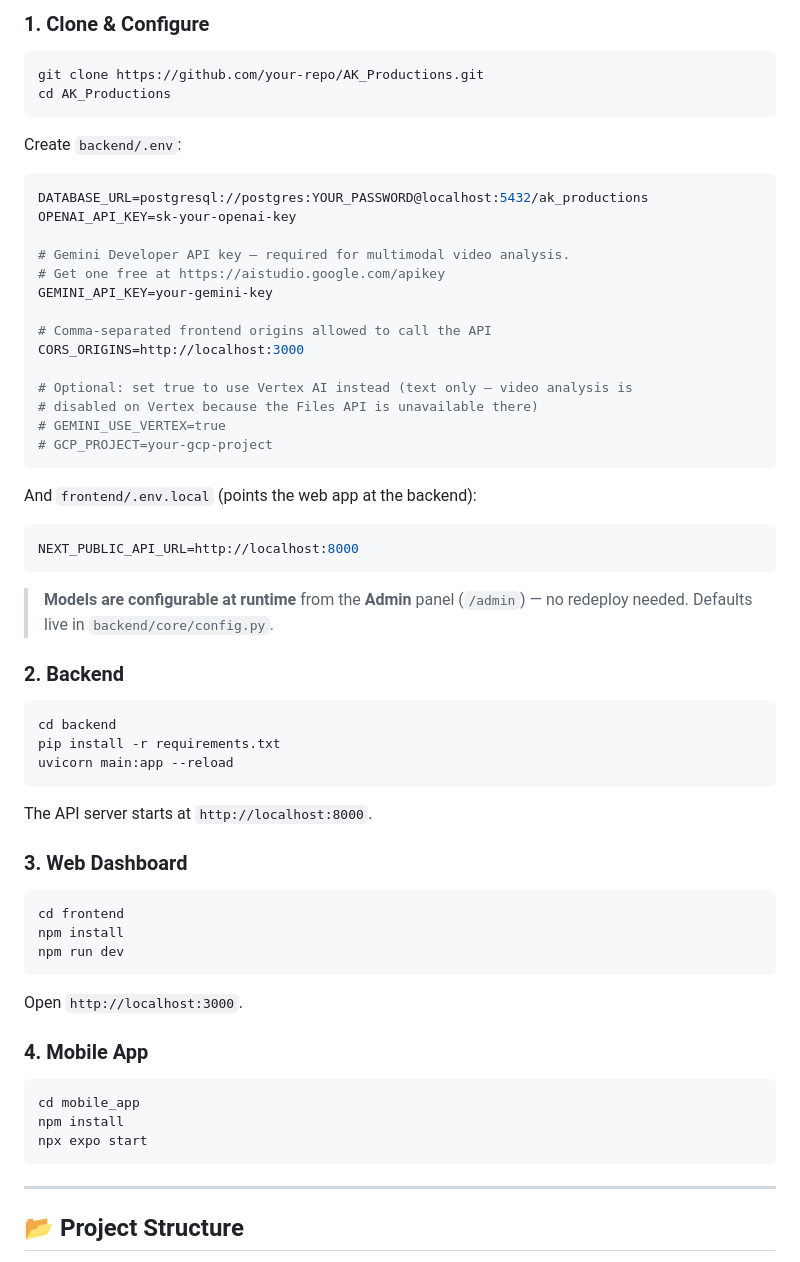
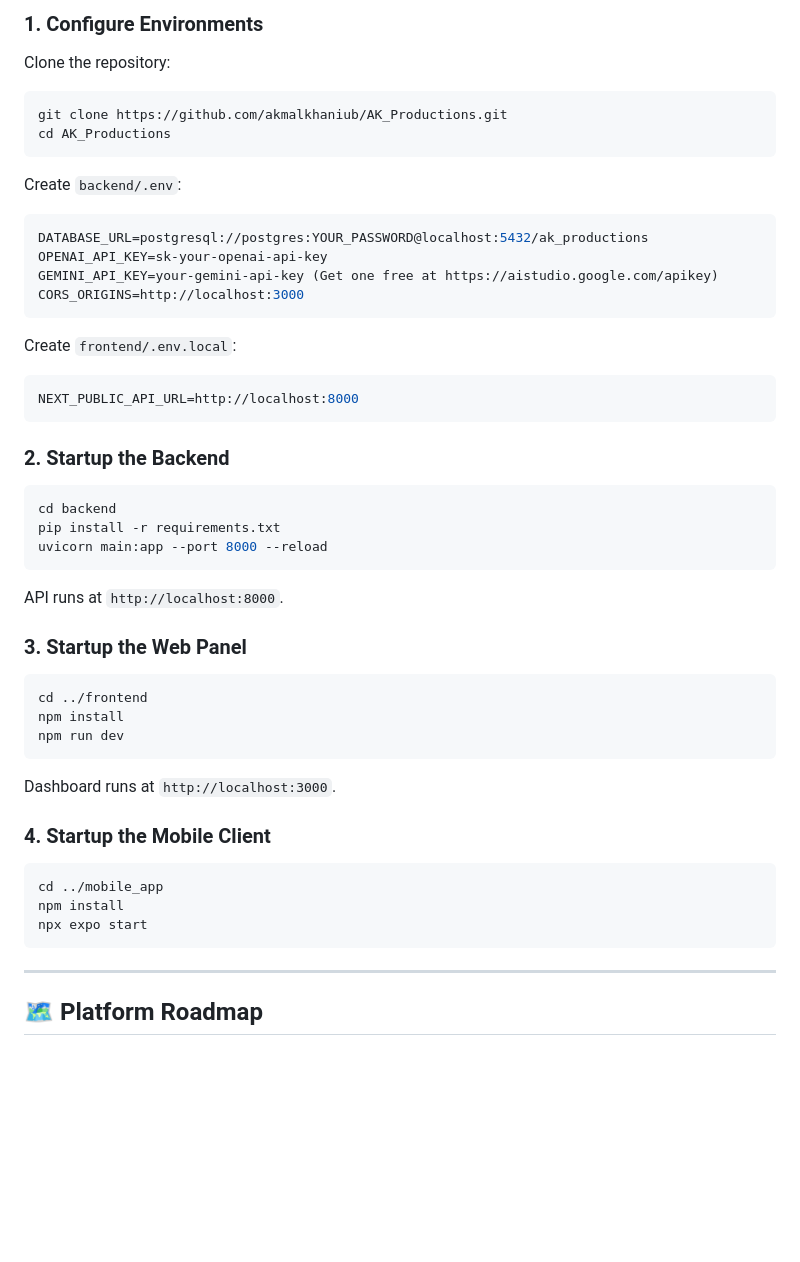
Before and after one commit to akmalkhaniub/AK_Productions, a Markdown page: README.md, the part around one of its changes. GitHub-like rendering; blank space fills up the shorter version.

````diff
--- a/README.md
+++ b/README.md
@@ -154,63 +145,48 @@ Transcribes audio, translates it via LLM, and generates synthesized voice dubs f
 
-### 1. Clone & Configure
-
+### 1. Configure Environments
+Clone the repository:
 ```bash
-git clone https://github.com/your-repo/AK_Productions.git
+git clone https://github.com/akmalkhaniub/AK_Productions.git
 cd AK_Productions
 ```
 
 Create `backend/.env`:
 ```env
 DATABASE_URL=postgresql://postgres:YOUR_PASSWORD@localhost:5432/ak_productions
-OPENAI_API_KEY=sk-your-openai-key
-
-# Gemini Developer API key — required for multimodal video analysis.
-# Get one free at https://aistudio.google.com/apikey
-GEMINI_API_KEY=your-gemini-key
-
-# Comma-separated frontend origins allowed to call the API
+OPENAI_API_KEY=sk-your-openai-api-key
+GEMINI_API_KEY=your-gemini-api-key (Get one free at https://aistudio.google.com/apikey)
 CORS_ORIGINS=http://localhost:3000
-
-# Optional: set true to use Vertex AI instead (text only — video analysis is
-# disabled on Vertex because the Files API is unavailable there)
-# GEMINI_USE_VERTEX=true
-# GCP_PROJECT=your-gcp-project
 ```
 
-And `frontend/.env.local` (points the web app at the backend):
+Create `frontend/.env.local`:
 ```env
 NEXT_PUBLIC_API_URL=http://localhost:8000
 ```
 
-> **Models are configurable at runtime** from the **Admin** panel (`/admin`) — no redeploy needed. Defaults live in `backend/core/config.py`.
-
-### 2. Backend
-
+### 2. Startup the Backend
 ```bash
 cd backend
 pip install -r requirements.txt
-uvicorn main:app --reload
+uvicorn main:app --port 8000 --reload
 ```
-The API server starts at `http://localhost:8000`.
+API runs at `http://localhost:8000`.
 
-### 3. Web Dashboard
-
+### 3. Startup the Web Panel
 ```bash
-cd frontend
+cd ../frontend
 npm install
 npm run dev
 ```
-Open `http://localhost:3000`.
+Dashboard runs at `http://localhost:3000`.
 
-### 4. Mobile App
-
+### 4. Startup the Mobile Client
 ```bash
-cd mobile_app
+cd ../mobile_app
 npm install
 npx expo start
 ```
 
 ---
 
-## 📂 Project Structure
+## 🗺 Platform Roadmap
 
````
Also changed, not shown: other parts of README.md (+124 -190 lines).
